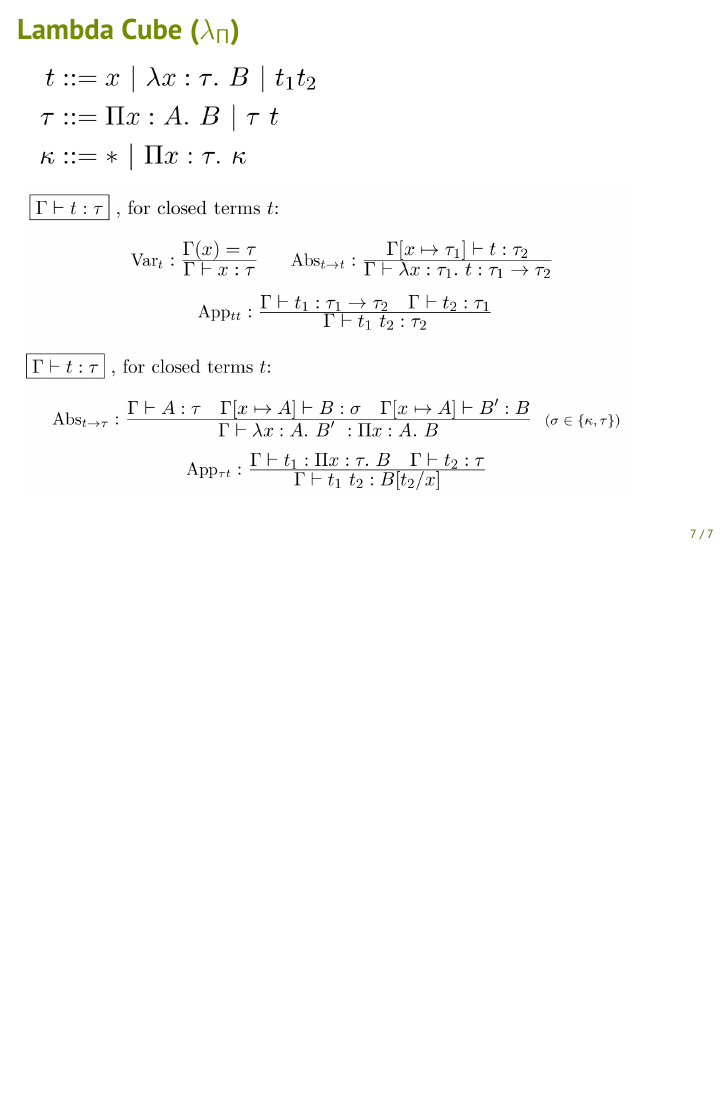
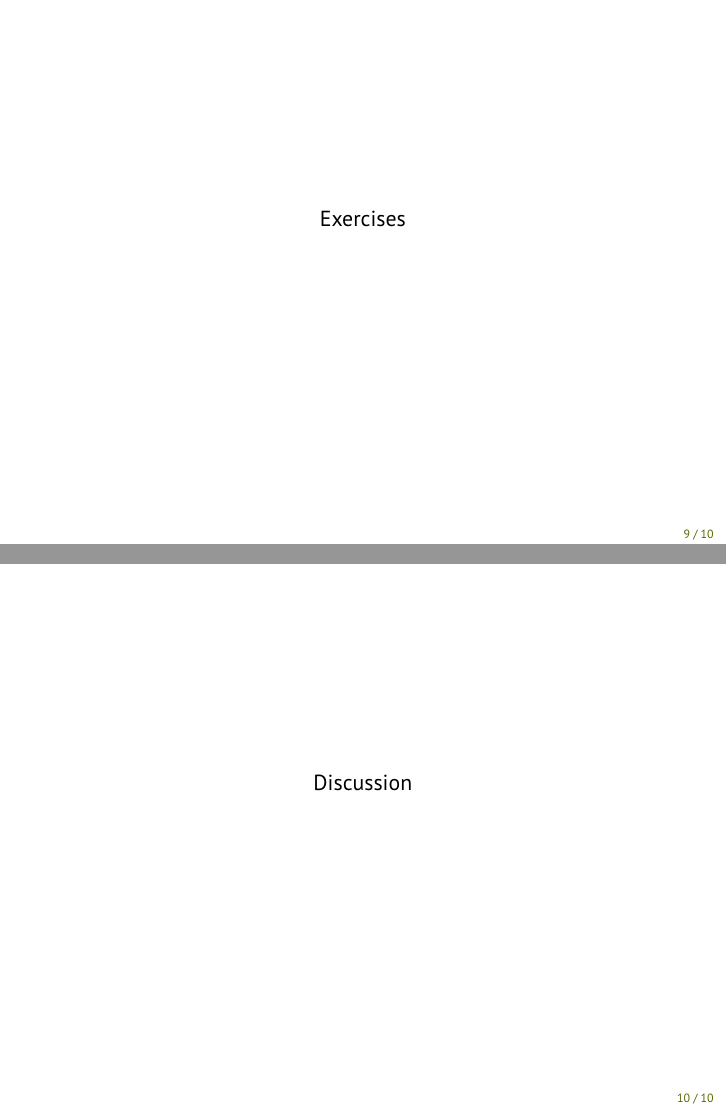
Before and after one commit to jtkristensen/exercises-in-type-level-programming, LaTeX slides (functionelle-koebenhavnere-november-2022/slide/main.tex): page 7 of 7 before the commit and pages 9 and 10 of 10 after it, the two joined at a grey line, the shorter picture padded with empty space. Compiled offline with pdfLaTeX.

Commit message:
final preparation

```diff
--- a/functionelle-koebenhavnere-november-2022/slide/main.tex
+++ b/functionelle-koebenhavnere-november-2022/slide/main.tex
@@ -65,6 +70,18 @@
   \includegraphics[width=0.9\textwidth]{./illustrations/lambda_calculus/dependent_typing}
 }
 
+\frame{
+  \begin{center}
+    Exercises
+  \end{center}
+}
+
+\frame{
+  \begin{center}
+    Discussion
+  \end{center}
+}
+
 \end{document}
 
 %%% Local Variables:
```
Also changed, not shown: functionelle-koebenhavnere-november-2022/slide/main.pdf (added), functionelle-koebenhavnere-november-2022/slide/main.tex (5 more changed lines), 7 other files.
